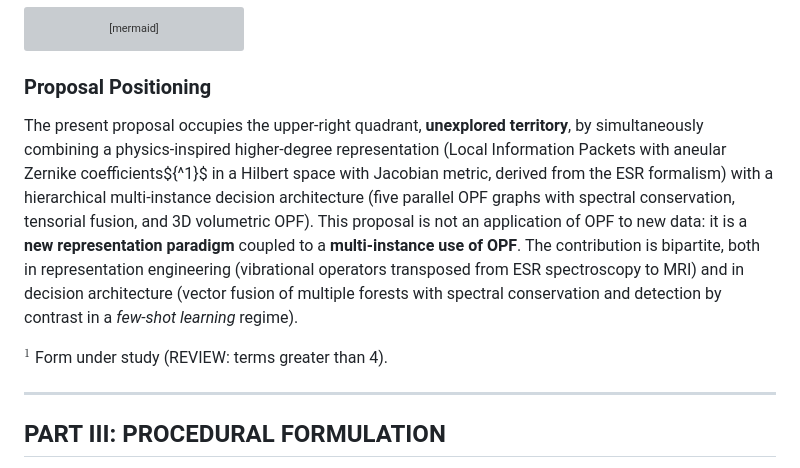
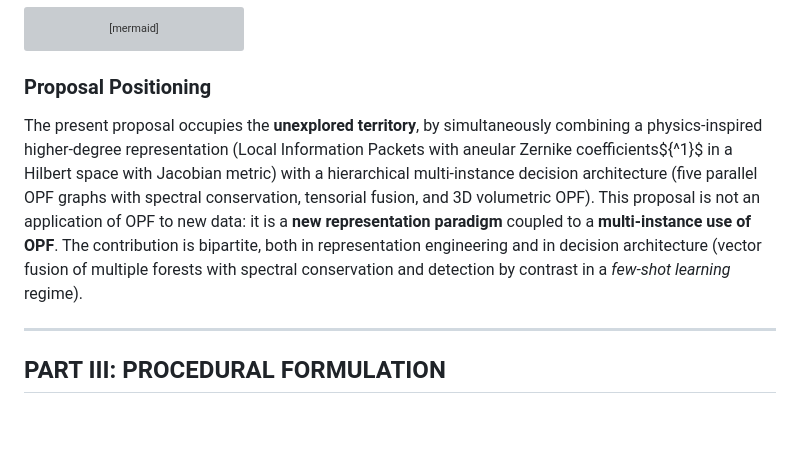
Before and after one commit to MaiconCarlone/TS-OPF, a Markdown page: README.md, the part around the change. Drawn GitHub-style; blank space fills up the shorter version; grey boxes are pictures that could not be loaded.

Commit message:
Simplify proposal positioning section in README
Removed specific reference to vibrational operators transposed from ESR spectroscopy to MRI and a footnote about the form under study.

```diff
--- a/README.md
+++ b/README.md
@@ -413,9 +413,7 @@ flowchart LR
 
 ### Proposal Positioning
 
-The present proposal occupies the upper-right quadrant, **unexplored territory**, by simultaneously combining a physics-inspired higher-degree representation (Local Information Packets with aneular Zernike coefficients${^1}$ in a Hilbert space with Jacobian metric, derived from the ESR formalism) with a hierarchical multi-instance decision architecture (five parallel OPF graphs with spectral conservation, tensorial fusion, and 3D volumetric OPF). This proposal is not an application of OPF to new data: it is a **new representation paradigm** coupled to a **multi-instance use of OPF**. The contribution is bipartite, both in representation engineering (vibrational operators transposed from ESR spectroscopy to MRI) and in decision architecture (vector fusion of multiple forests with spectral conservation and detection by contrast in a *few-shot learning* regime).
-
-${^1}$ Form under study (REVIEW: terms greater than 4).
+The present proposal occupies the **unexplored territory**, by simultaneously combining a physics-inspired higher-degree representation (Local Information Packets with aneular Zernike coefficients${^1}$ in a Hilbert space with Jacobian metric) with a hierarchical multi-instance decision architecture (five parallel OPF graphs with spectral conservation, tensorial fusion, and 3D volumetric OPF). This proposal is not an application of OPF to new data: it is a **new representation paradigm** coupled to a **multi-instance use of OPF**. The contribution is bipartite, both in representation engineering  and in decision architecture (vector fusion of multiple forests with spectral conservation and detection by contrast in a *few-shot learning* regime).
 
 ---
 
```
